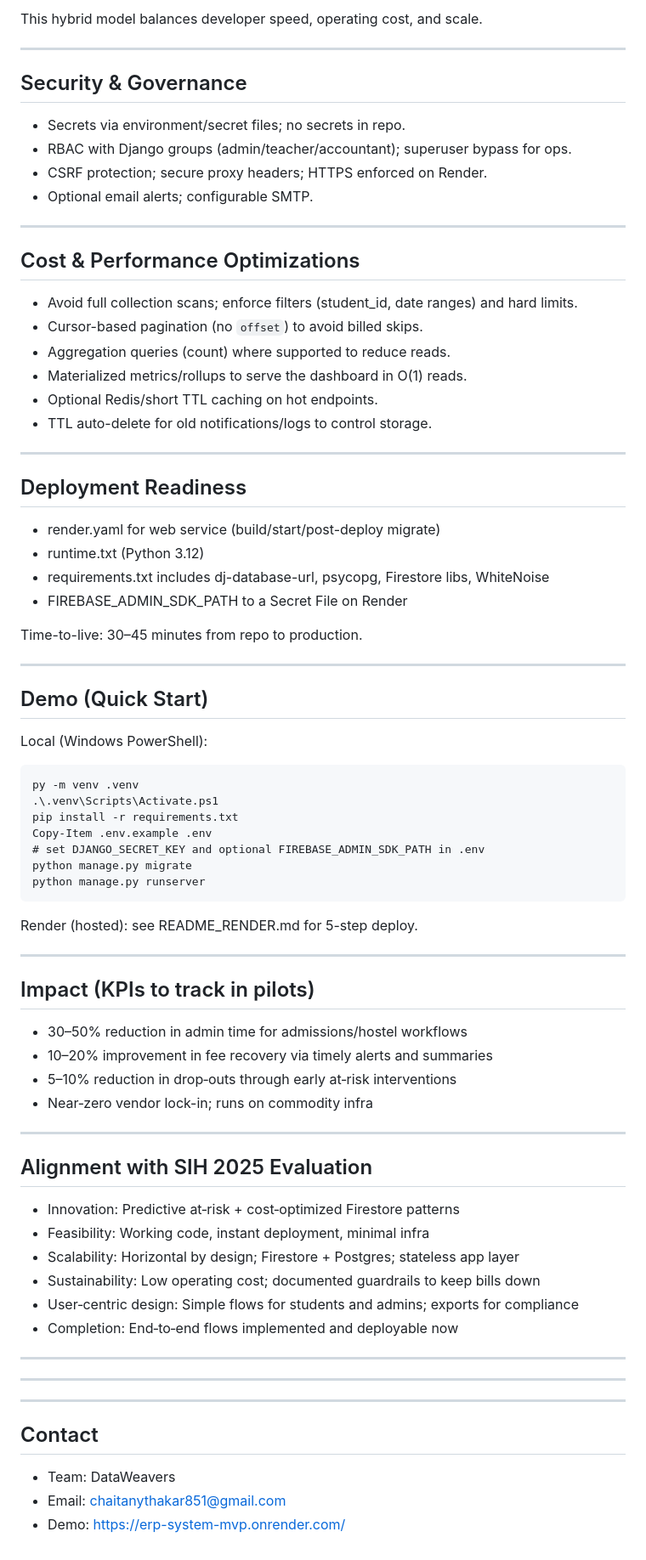
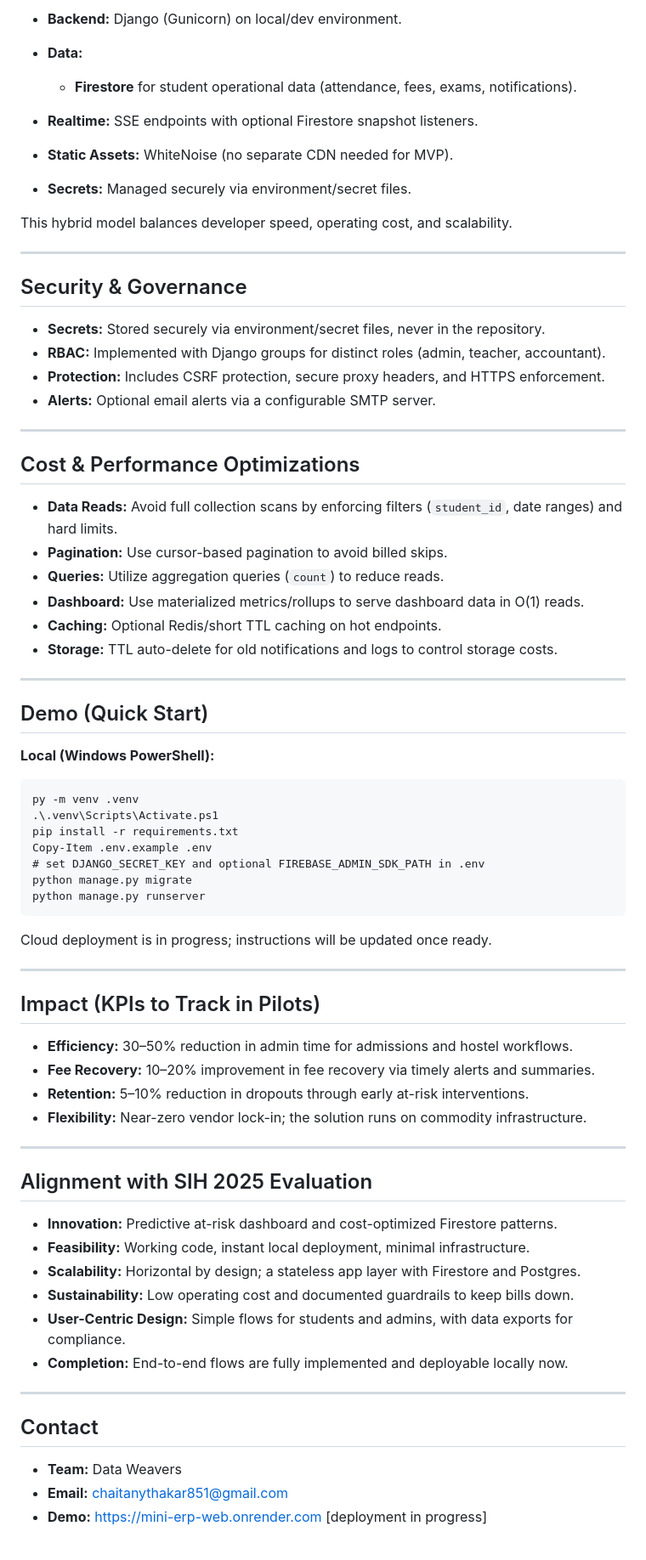
Before and after one commit to chaitany851P/mini-erp-test-mvp, a Markdown page: README_SIH.md, the part around one of its changes. Shown at 85% size. Rendered like a GitHub page.

````diff
--- a/README_SIH.md
+++ b/README_SIH.md
@@ -58,39 +57,41 @@ Our Mini ERP solves these with a simple, secure, and scalable system that can be
 
-This hybrid model balances developer speed, operating cost, and scale.
+* **Backend:** Django (Gunicorn) on local/dev environment.
+* **Data:**
+
+  * **Firestore** for student operational data (attendance, fees, exams, notifications).
+* **Realtime:** SSE endpoints with optional Firestore snapshot listeners.
+* **Static Assets:** WhiteNoise (no separate CDN needed for MVP).
+* **Secrets:** Managed securely via environment/secret files.
+
+This hybrid model balances developer speed, operating cost, and scalability.
 
 ---
 
 ## Security & Governance
-- Secrets via environment/secret files; no secrets in repo.
-- RBAC with Django groups (admin/teacher/accountant); superuser bypass for ops.
-- CSRF protection; secure proxy headers; HTTPS enforced on Render.
-- Optional email alerts; configurable SMTP.
+
+* **Secrets:** Stored securely via environment/secret files, never in the repository.
+* **RBAC:** Implemented with Django groups for distinct roles (admin, teacher, accountant).
+* **Protection:** Includes CSRF protection, secure proxy headers, and HTTPS enforcement.
+* **Alerts:** Optional email alerts via a configurable SMTP server.
 
 ---
 
 ## Cost & Performance Optimizations
-- Avoid full collection scans; enforce filters (student_id, date ranges) and hard limits.
-- Cursor-based pagination (no `offset`) to avoid billed skips.
-- Aggregation queries (count) where supported to reduce reads.
-- Materialized metrics/rollups to serve the dashboard in O(1) reads.
-- Optional Redis/short TTL caching on hot endpoints.
-- TTL auto-delete for old notifications/logs to control storage.
 
----
-
-## Deployment Readiness
-- render.yaml for web service (build/start/post-deploy migrate)
-- runtime.txt (Python 3.12)
-- requirements.txt includes dj-database-url, psycopg, Firestore libs, WhiteNoise
-- FIREBASE_ADMIN_SDK_PATH to a Secret File on Render
-
-Time-to-live: 30–45 minutes from repo to production.
+* **Data Reads:** Avoid full collection scans by enforcing filters (`student_id`, date ranges) and hard limits.
+* **Pagination:** Use cursor-based pagination to avoid billed skips.
+* **Queries:** Utilize aggregation queries (`count`) to reduce reads.
+* **Dashboard:** Use materialized metrics/rollups to serve dashboard data in O(1) reads.
+* **Caching:** Optional Redis/short TTL caching on hot endpoints.
+* **Storage:** TTL auto-delete for old notifications and logs to control storage costs.
 
 ---
 
 ## Demo (Quick Start)
-Local (Windows PowerShell):
-```pwsh path=null start=null
+
+**Local (Windows PowerShell):**
+
+```pwsh
 py -m venv .venv
 .\.venv\Scripts\Activate.ps1
 pip install -r requirements.txt
@@ -99,47 +100,33 @@ Copy-Item .env.example .env
 python manage.py migrate
 python manage.py runserver
 ```
-Render (hosted): see README_RENDER.md for 5-step deploy.
+
+Cloud deployment is in progress; instructions will be updated once ready.
 
 ---
 
-## Impact (KPIs to track in pilots)
-- 30–50% reduction in admin time for admissions/hostel workflows
-- 10–20% improvement in fee recovery via timely alerts and summaries
-- 5–10% reduction in drop‑outs through early at‑risk interventions
-- Near‑zero vendor lock-in; runs on commodity infra
+## Impact (KPIs to Track in Pilots)
+
+* **Efficiency:** 30–50% reduction in admin time for admissions and hostel workflows.
+* **Fee Recovery:** 10–20% improvement in fee recovery via timely alerts and summaries.
+* **Retention:** 5–10% reduction in dropouts through early at-risk interventions.
+* **Flexibility:** Near-zero vendor lock-in; the solution runs on commodity infrastructure.
 
 ---
 
 ## Alignment with SIH 2025 Evaluation
-- Innovation: Predictive at‑risk + cost‑optimized Firestore patterns
-- Feasibility: Working code, instant deployment, minimal infra
-- Scalability: Horizontal by design; Firestore + Postgres; stateless app layer
-- Sustainability: Low operating cost; documented guardrails to keep bills down
-- User‑centric design: Simple flows for students and admins; exports for compliance
-- Completion: End‑to‑end flows implemented and deployable now
 
----
-
-<!-- ## Roadmap (Post‑SIH Enhancements)
-- Mobile app (Flutter) for students/faculty
-- Role‑based dashboards and multilingual UI (English/Hindi/regional)
-- SMS/WhatsApp alerts; parent portal
-- BigQuery analytics + scheduled reports to email
-- Attendance device integrations (QR/RFID) -->
-
----
-
-<!-- ## How to Evaluate Quickly (Judge Guide)
-- Step 1: Review README_RENDER.md and deploy on Render (10–15 min)
-- Step 2: Create superuser, log into /admin, explore groups (RBAC)
-- Step 3: Add a few attendance/fees records; watch At‑Risk Dashboard update
-- Step 4: Export fees/attendance to Excel; generate receipt PDF
-- Step 5: Inspect code structure: clean apps, security controls, and Firestore helpers -->
+* **Innovation:** Predictive at-risk dashboard and cost-optimized Firestore patterns.
+* **Feasibility:** Working code, instant local deployment, minimal infrastructure.
+* **Scalability:** Horizontal by design; a stateless app layer with Firestore and Postgres.
+* **Sustainability:** Low operating cost and documented guardrails to keep bills down.
+* **User-Centric Design:** Simple flows for students and admins, with data exports for compliance.
+* **Completion:** End-to-end flows are fully implemented and deployable locally now.
 
 ---
 
 ## Contact
-- Team: DataWeavers
-- Email: chaitanythakar851@gmail.com
-- Demo: https://erp-system-mvp.onrender.com/
+
+* **Team:** Data Weavers
+* **Email:** [chaitanythakar851@gmail.com](mailto:chaitanythakar851@gmail.com)
+* **Demo:** [https://mini-erp-web.onrender.com](https://mini-erp-web.onrender.com) [deployment in progress]
````
Also changed, not shown: other parts of README_SIH.md (+40 -41 lines).
